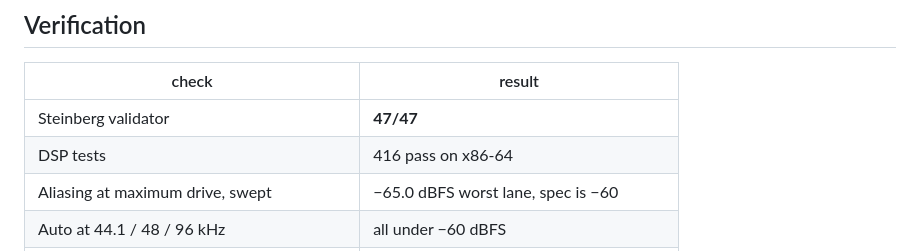
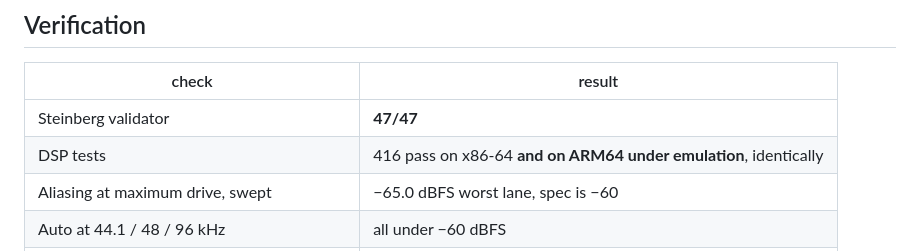
Before and after one commit to tezla-tech/tezla.spectra, a Markdown page: plugins/Anvil/README.md, the part around the change. GitHub-like rendering.

```diff
--- a/plugins/Anvil/README.md
+++ b/plugins/Anvil/README.md
@@ -346,7 +346,7 @@ with far too little bottom end.
 | check | result |
 |---|---|
 | Steinberg validator | **47/47** |
-| DSP tests | 416 pass on x86-64 |
+| DSP tests | 416 pass on x86-64 **and on ARM64 under emulation**, identically |
 | Aliasing at maximum drive, swept | −65.0 dBFS worst lane, spec is −60 |
 | Auto at 44.1 / 48 / 96 kHz | all under −60 dBFS |
 | Block-size independence, controls sweeping | < 1e-9 between 64 and 512 |
```
Also changed, not shown: CLAUDE.md (+3 -0 lines).
